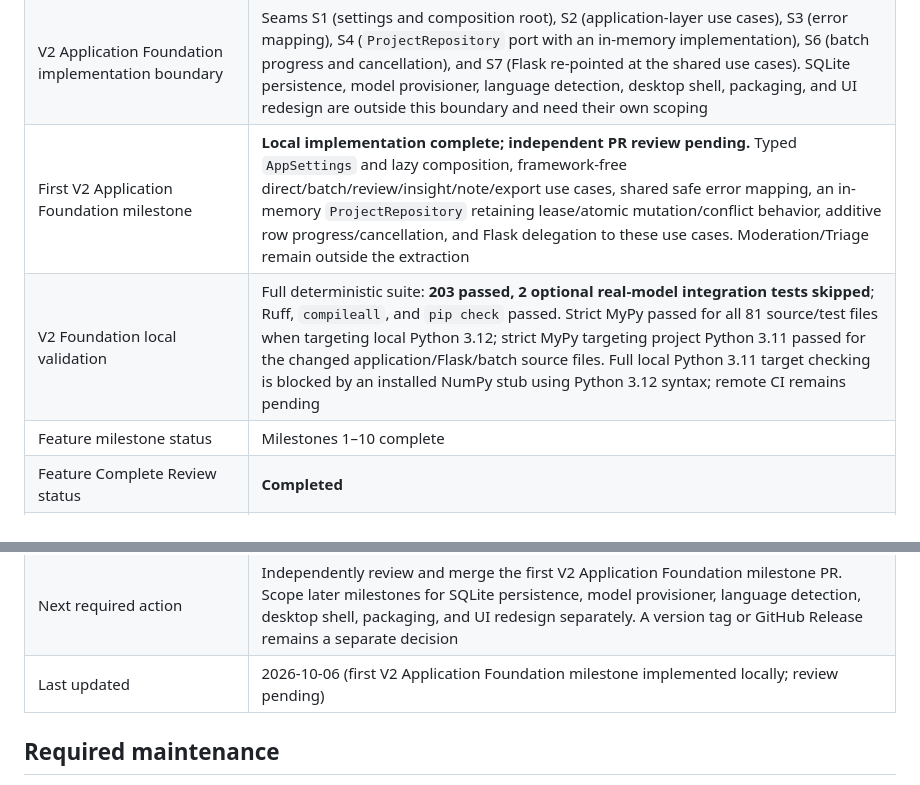
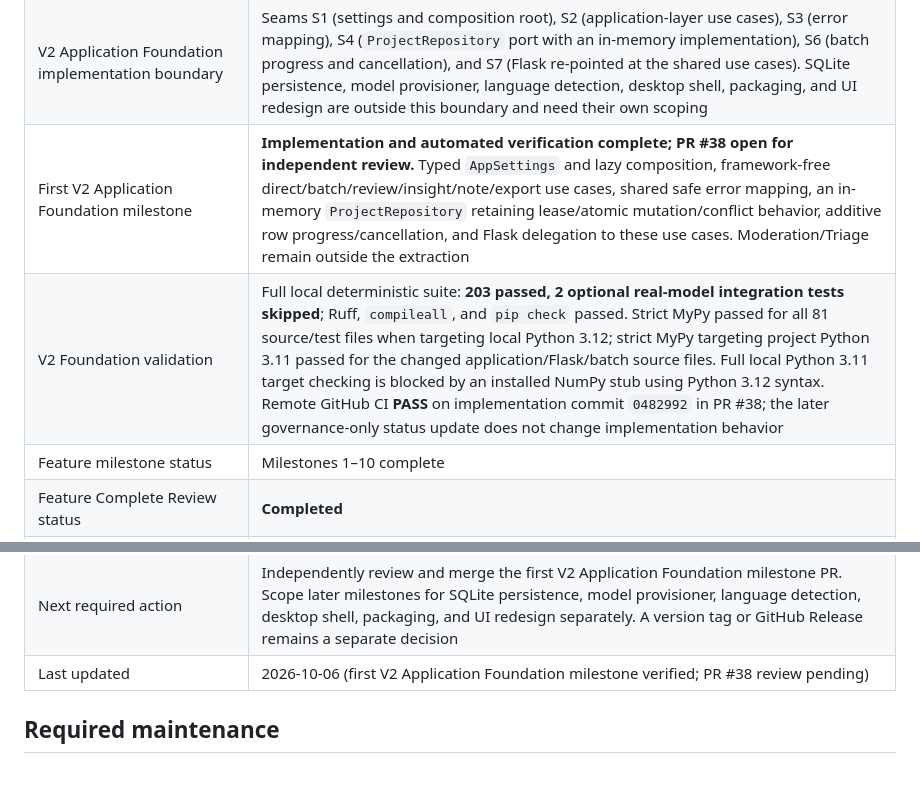
Before and after one commit to Peter-S-Shi/social-text-intelligence, a Markdown page: PROJECT_STATUS.md, 2 parts joined by grey strips. Drawn GitHub-style.

Commit message:
docs: record V2 foundation review and CI state

```diff
--- a/PROJECT_STATUS.md
+++ b/PROJECT_STATUS.md
@@ -61,8 +61,8 @@ principles.
 | V2 Product Scope gate | **PASS — 2026-10-06.** Owner decisions Q1–Q5 are recorded in section 11 of the discovery record: persistent local projects in a per-user application-data directory (SQLite default direction, no encryption claim); Moderation Training and Support Triage kept, folded, and demoted; French not required; audience is the repository owner and portfolio reviewers; representative-domain evaluation is a mandatory evidence gate before capability claims |
 | V2 Architecture Gate | **PASS — 2026-10-06.** Owner decisions are recorded in section 12 of the [architecture exploration record](docs/V2_DESKTOP_ARCHITECTURE_EXPLORATION.md): Windows-first; native PySide6 (Qt Widgets) with a wxPython fallback and a mandatory pre-distribution LGPL compliance gate; one SQLite file per project under per-user LocalAppData, kept until manually deleted with no automatic expiry; pinned model weights downloaded explicitly on first use (with an offline/pre-provisioned path) rather than bundled; unsigned portfolio installers with honest SmartScreen documentation; Flask frozen as a development/compatibility surface and never a runtime dependency of the final desktop product; Moderation Training and Support Triage get no foundation investment and their final disposition (a single demoted native surface or explicit retirement) belongs to the later UI/IA gate. Disposable spikes are kept out of `main` on `prototype/v2-desktop-spikes` |
 | V2 Application Foundation implementation boundary | Seams S1 (settings and composition root), S2 (application-layer use cases), S3 (error mapping), S4 (`ProjectRepository` port with an in-memory implementation), S6 (batch progress and cancellation), and S7 (Flask re-pointed at the shared use cases). SQLite persistence, model provisioner, language detection, desktop shell, packaging, and UI redesign are outside this boundary and need their own scoping |
-| First V2 Application Foundation milestone | **Local implementation complete; independent PR review pending.** Typed `AppSettings` and lazy composition, framework-free direct/batch/review/insight/note/export use cases, shared safe error mapping, an in-memory `ProjectRepository` retaining lease/atomic mutation/conflict behavior, additive row progress/cancellation, and Flask delegation to these use cases. Moderation/Triage remain outside the extraction |
-| V2 Foundation local validation | Full deterministic suite: **203 passed, 2 optional real-model integration tests skipped**; Ruff, `compileall`, and `pip check` passed. Strict MyPy passed for all 81 source/test files when targeting local Python 3.12; strict MyPy targeting project Python 3.11 passed for the changed application/Flask/batch source files. Full local Python 3.11 target checking is blocked by an installed NumPy stub using Python 3.12 syntax; remote CI remains pending |
+| First V2 Application Foundation milestone | **Implementation and automated verification complete; PR #38 open for independent review.** Typed `AppSettings` and lazy composition, framework-free direct/batch/review/insight/note/export use cases, shared safe error mapping, an in-memory `ProjectRepository` retaining lease/atomic mutation/conflict behavior, additive row progress/cancellation, and Flask delegation to these use cases. Moderation/Triage remain outside the extraction |
+| V2 Foundation validation | Full local deterministic suite: **203 passed, 2 optional real-model integration tests skipped**; Ruff, `compileall`, and `pip check` passed. Strict MyPy passed for all 81 source/test files when targeting local Python 3.12; strict MyPy targeting project Python 3.11 passed for the changed application/Flask/batch source files. Full local Python 3.11 target checking is blocked by an installed NumPy stub using Python 3.12 syntax. Remote GitHub CI **PASS** on implementation commit `0482992` in PR #38; the later governance-only status update does not change implementation behavior |
 | Feature milestone status | Milestones 1–10 complete |
 | Feature Complete Review status | **Completed** |
 | Feature Freeze status | **PASS — explicitly approved 2026-08-13** |
@@ -75,7 +75,7 @@ principles.
 | V2 disposition of former V1-deferred items | Authoritative: section 11 of the [V2 discovery record](docs/V2_PRODUCT_DISCOVERY.md) and the [Roadmap](ROADMAP.md). **Committed V2 scope:** persistent local projects, with the storage direction decided at the Architecture Gate (one SQLite file per project) and implementation to be scoped later. **Conditional:** French, only after a future licence-and-evaluation spike. **Evidence-gated, not committed:** themes, transcript/long-form analysis, local LLM provider. **Rejected for V2:** platform connectors, accounts, and cloud services |
 | Latest validation | RC candidate SHA `427984a5d39b7e20eafc53e588aa5a53b6bd320d`: reused independent post-merge `main` CI PASS on Python 3.11/3.12/3.13 (PR #31) plus reused Manual Acceptance evidence from `71fa608...` (governance-only diff verified), plus freshly generated packaging/install/startup evidence for this RC Gate (wheel build, clean core install, clean web-extra install/startup, missing-extras behavior, model-pin/license/hygiene reconciliation). All ten Batch A1–A10 behavioral/reviewed heads passed their own targeted and full regression, formal review, and remote CI in turn (see PR #18–#28) |
 | Next required action | Independently review and merge the first V2 Application Foundation milestone PR. Scope later milestones for SQLite persistence, model provisioner, language detection, desktop shell, packaging, and UI redesign separately. A version tag or GitHub Release remains a separate decision |
-| Last updated | 2026-10-06 (first V2 Application Foundation milestone implemented locally; review pending) |
+| Last updated | 2026-10-06 (first V2 Application Foundation milestone verified; PR #38 review pending) |
 
 ## Required maintenance
 
```
